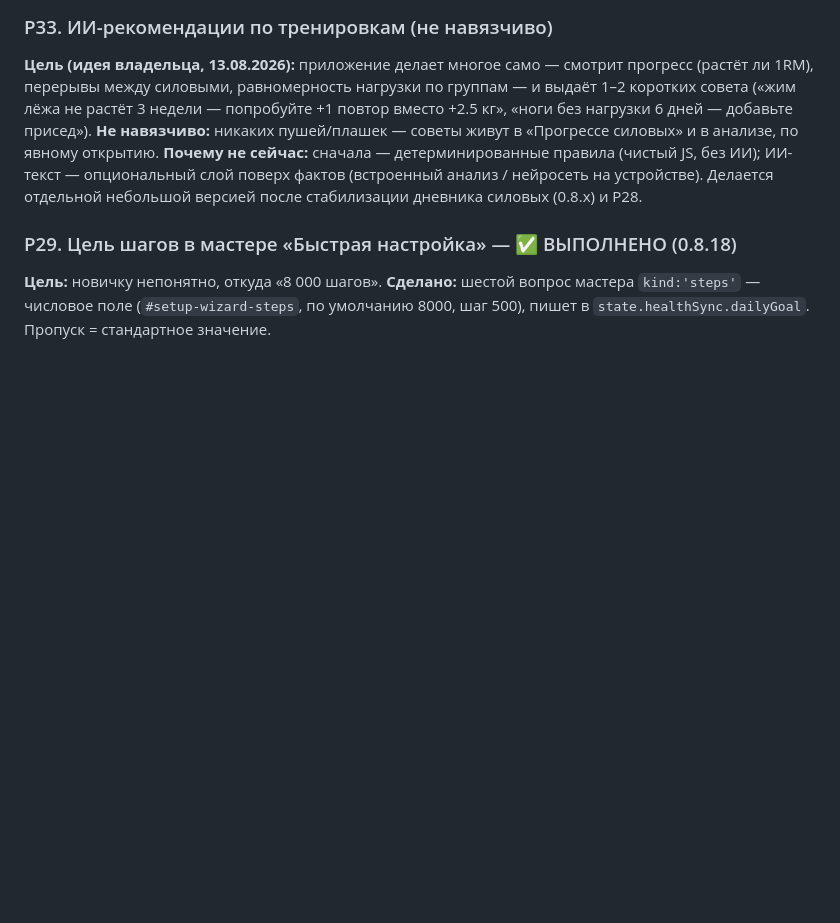
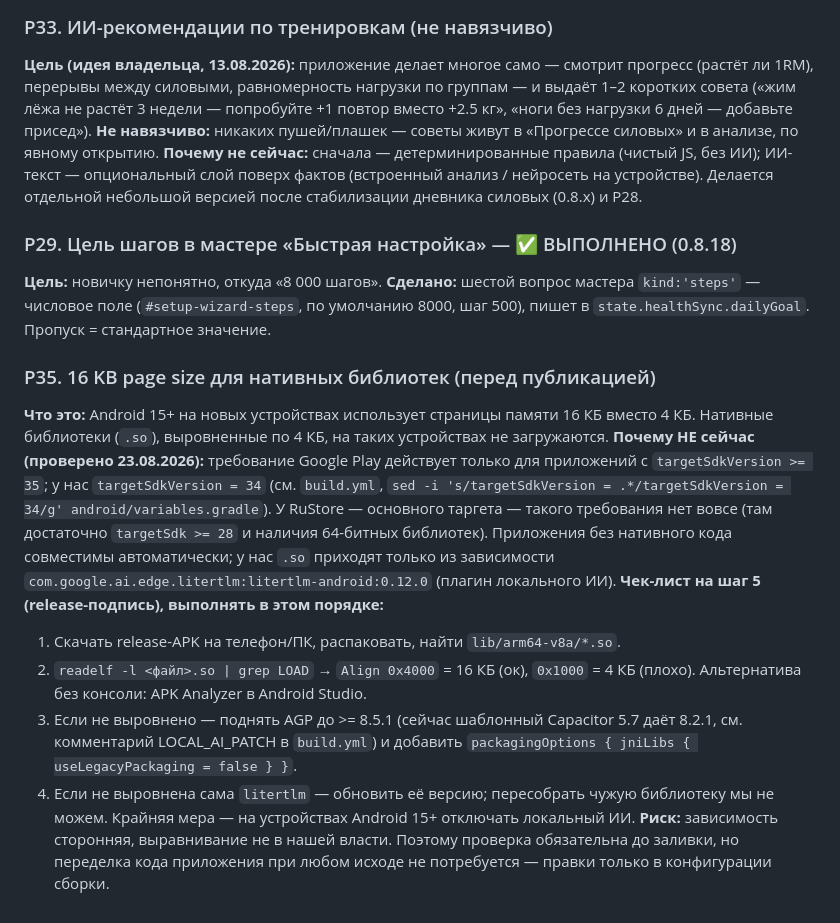
Before and after one commit to Help-yourself-dvp/LifeFlow-Fitness, a Markdown page: POSTPONED.md, the part around the change. GitHub-like rendering; blank space fills up the shorter version.

Commit message:
docs: P35 — проверка 16 KB page size перед публикацией (чек-лист на шаг 5)
Co-authored-by: arena-agent <297053741+arena-agent@users.noreply.github.com>

```diff
--- a/POSTPONED.md
+++ b/POSTPONED.md
@@ -603,3 +603,26 @@ node-регрессом; разбор виден в подсказке цели
 **Цель:** новичку непонятно, откуда «8 000 шагов». **Сделано:** шестой вопрос
 мастера `kind:'steps'` — числовое поле (`#setup-wizard-steps`, по умолчанию 8000,
 шаг 500), пишет в `state.healthSync.dailyGoal`. Пропуск = стандартное значение.
+
+### P35. 16 KB page size для нативных библиотек (перед публикацией)
+**Что это:** Android 15+ на новых устройствах использует страницы памяти 16 КБ вместо 4 КБ.
+Нативные библиотеки (`.so`), выровненные по 4 КБ, на таких устройствах не загружаются.
+**Почему НЕ сейчас (проверено 23.08.2026):** требование Google Play действует только для
+приложений с `targetSdkVersion >= 35`; у нас `targetSdkVersion = 34` (см. `build.yml`,
+`sed -i 's/targetSdkVersion = .*/targetSdkVersion = 34/g' android/variables.gradle`).
+У RuStore — основного таргета — такого требования нет вовсе (там достаточно
+`targetSdk >= 28` и наличия 64-битных библиотек). Приложения без нативного кода
+совместимы автоматически; у нас `.so` приходят только из зависимости
+`com.google.ai.edge.litertlm:litertlm-android:0.12.0` (плагин локального ИИ).
+**Чек-лист на шаг 5 (release-подпись), выполнять в этом порядке:**
+1. Скачать release-APK на телефон/ПК, распаковать, найти `lib/arm64-v8a/*.so`.
+2. `readelf -l <файл>.so | grep LOAD` → `Align 0x4000` = 16 КБ (ок), `0x1000` = 4 КБ (плохо).
+   Альтернатива без консоли: APK Analyzer в Android Studio.
+3. Если не выровнено — поднять AGP до >= 8.5.1 (сейчас шаблонный Capacitor 5.7 даёт 8.2.1,
+   см. комментарий LOCAL_AI_PATCH в `build.yml`) и добавить
+   `packagingOptions { jniLibs { useLegacyPackaging = false } }`.
+4. Если не выровнена сама `litertlm` — обновить её версию; пересобрать чужую библиотеку
+   мы не можем. Крайняя мера — на устройствах Android 15+ отключать локальный ИИ.
+**Риск:** зависимость сторонняя, выравнивание не в нашей власти. Поэтому проверка
+обязательна до заливки, но переделка кода приложения при любом исходе не потребуется —
+правки только в конфигурации сборки.
```
